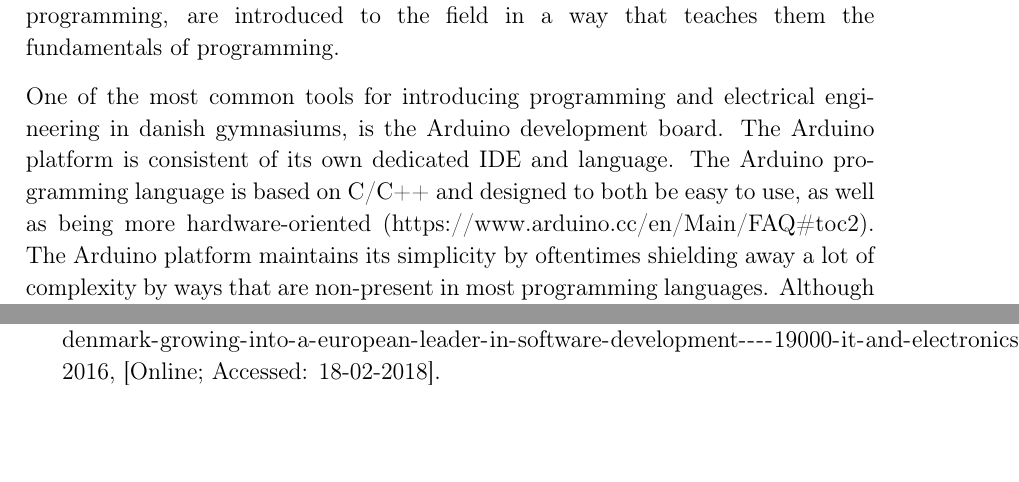
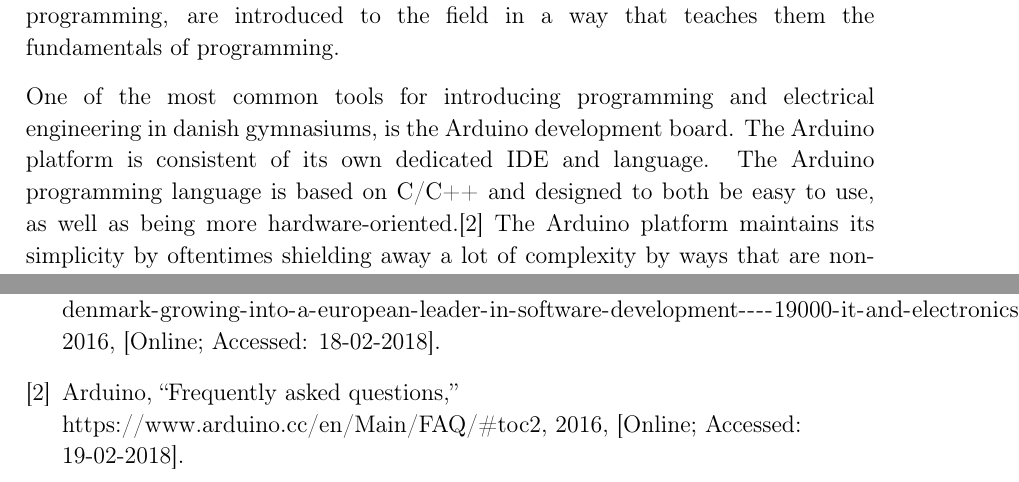
Before and after one commit to HotCL/P4-HCL, a LaTeX thesis (report/main.tex, which reads report/1.Introduction/1.IntroductionCtrl.tex, report/bibtex/litteratur.bib, report/preamb.tex): two parts of pages 6 and 11 of 12, joined at a grey line, cut so that both start at the same text, the shorter picture padded with empty space. Compiled offline with pdfLaTeX.

Commit message:
HCLANG-19 updated bibliography

```diff
--- a/report/1.Introduction/1.IntroductionCtrl.tex
+++ b/report/1.Introduction/1.IntroductionCtrl.tex
@@ -16,7 +16,7 @@ teaches them the fundamentals of programming.
 One of the most common tools for introducing programming and electrical engineering in danish gymnasiums, is
 the Arduino development board. The Arduino platform is consistent of its own dedicated IDE and language.
 The Arduino programming language is based on C/C++ and designed to both be easy to use, as well as being
-more hardware-oriented (https://www.arduino.cc/en/Main/FAQ\#toc2).
+more hardware-oriented.\cite{ArFAQ}
 The Arduino platform maintains its simplicity by oftentimes shielding away a lot of complexity by ways
 that are non-present in most programming languages.
 Although this is an advantage in terms of simplicity, it might halter, or even frustrate, the student when learning other programming
--- a/report/bibtex/litteratur.bib
+++ b/report/bibtex/litteratur.bib
@@ -19,3 +19,5 @@
 	note            = {[Online; Accessed: 18-02-2018]},
 	year            = {2016}
 }
+@misc{ArFAQ,
+	author			= {{Arduino}},
@@ -21,0 +27,2 @@
+	year			= {2016}
+}
--- a/report/preamb.tex
+++ b/report/preamb.tex
@@ -166,7 +166,7 @@ stringstyle=\color[rgb]{0.639,0.082,0.082},
 \linespread{1,1}							% Linie afstand
 
 % ¤¤ Litteraturlisten ¤¤ %
-\bibpunct[,]{[}{]}{;}{a}{,}{,} 				% Definerer de 6 parametre ved Harvard henvisning (bl.a. parantestype og seperatortegn)
+%\bibpunct[,]{[}{]}{;}{a}{,}{,} 				% Definerer de 6 parametre ved Harvard henvisning (bl.a. parantestype og seperatortegn)
 %\bibliographystyle{bibtex/harvard}			% Udseende af litteraturlisten.
 \bibliographystyle{bibtex/IEEEtran}			% Udseende af litteraturlisten.
 
```
Also changed, not shown: report/bibtex/litteratur.bib (3 more changed lines).
